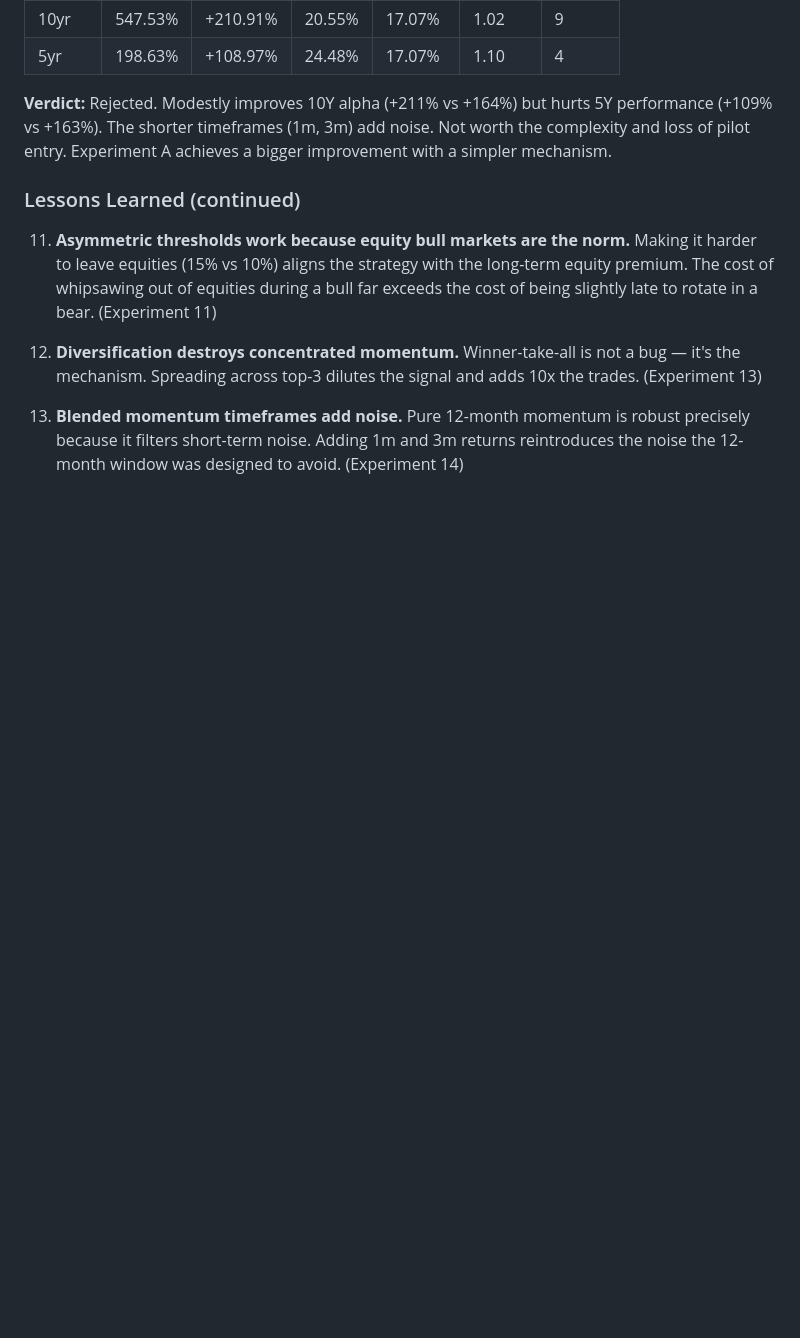
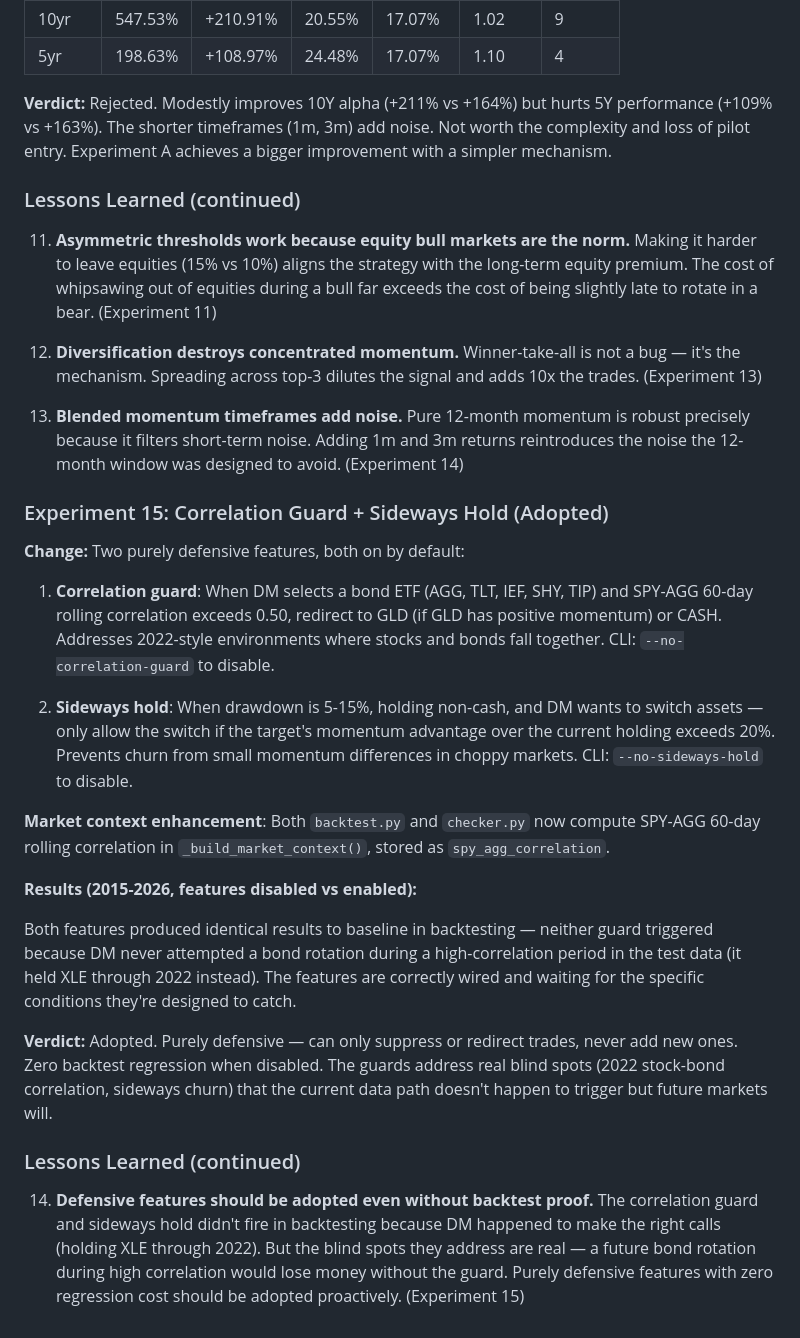
Before and after one commit to claudiucelfilip/aurel2, a Markdown page: ARCHITECTURE.md, the part around one of its changes. Drawn GitHub-style; blank space fills up the shorter version.

Commit message:
docs: add correlation guard + sideways hold to ARCHITECTURE.md

```diff
--- a/ARCHITECTURE.md
+++ b/ARCHITECTURE.md
@@ -1726,3 +1736,42 @@ bigger improvement with a simpler mechanism.
     robust precisely because it filters short-term noise. Adding 1m and 3m
     returns reintroduces the noise the 12-month window was designed to
     avoid. (Experiment 14)
+
+### Experiment 15: Correlation Guard + Sideways Hold (Adopted)
+
+**Change:** Two purely defensive features, both on by default:
+
+1. **Correlation guard**: When DM selects a bond ETF (AGG, TLT, IEF, SHY, TIP)
+   and SPY-AGG 60-day rolling correlation exceeds 0.50, redirect to GLD (if GLD
+   has positive momentum) or CASH. Addresses 2022-style environments where stocks
+   and bonds fall together. CLI: `--no-correlation-guard` to disable.
+
+2. **Sideways hold**: When drawdown is 5-15%, holding non-cash, and DM wants to
+   switch assets — only allow the switch if the target's momentum advantage over
+   the current holding exceeds 20%. Prevents churn from small momentum differences
+   in choppy markets. CLI: `--no-sideways-hold` to disable.
+
+**Market context enhancement**: Both `backtest.py` and `checker.py` now compute
+SPY-AGG 60-day rolling correlation in `_build_market_context()`, stored as
+`spy_agg_correlation`.
+
+**Results (2015-2026, features disabled vs enabled):**
+
+Both features produced identical results to baseline in backtesting — neither
+guard triggered because DM never attempted a bond rotation during a high-correlation
+period in the test data (it held XLE through 2022 instead). The features are
+correctly wired and waiting for the specific conditions they're designed to catch.
+
+**Verdict:** Adopted. Purely defensive — can only suppress or redirect trades,
+never add new ones. Zero backtest regression when disabled. The guards address
+real blind spots (2022 stock-bond correlation, sideways churn) that the current
+data path doesn't happen to trigger but future markets will.
+
+### Lessons Learned (continued)
+
+14. **Defensive features should be adopted even without backtest proof.** The
+    correlation guard and sideways hold didn't fire in backtesting because DM
+    happened to make the right calls (holding XLE through 2022). But the blind
+    spots they address are real — a future bond rotation during high correlation
+    would lose money without the guard. Purely defensive features with zero
+    regression cost should be adopted proactively. (Experiment 15)
```
Also changed, not shown: other parts of ARCHITECTURE.md (+15 -5 lines).
